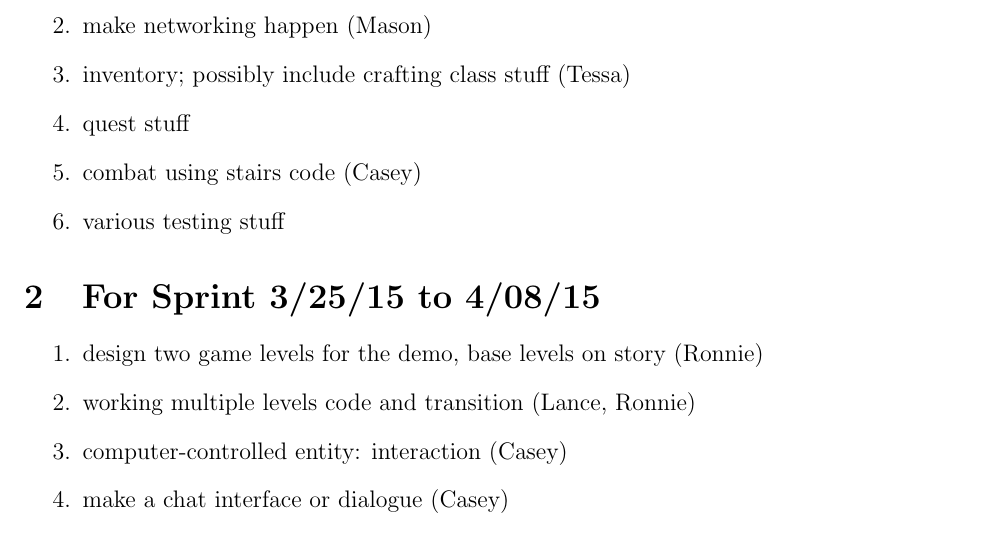
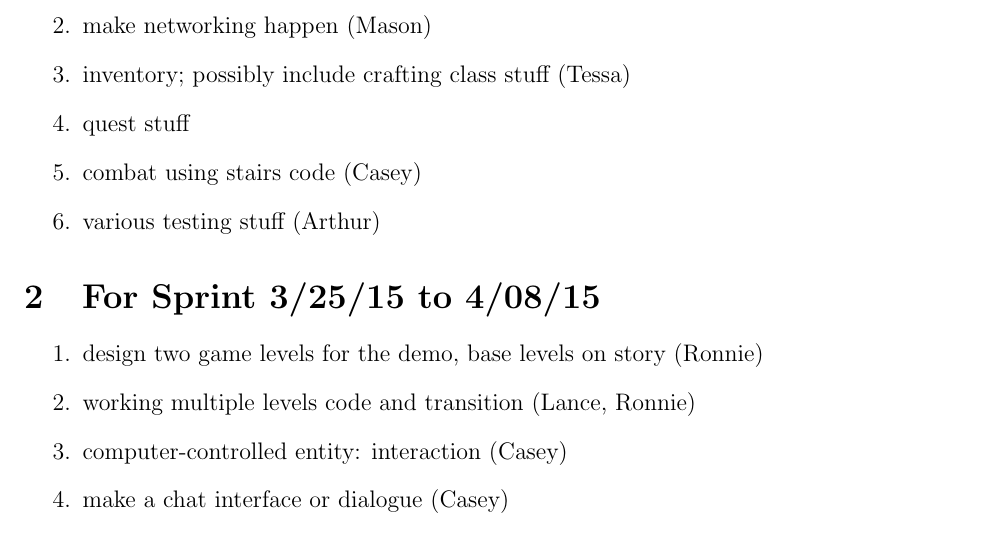
Before and after one commit to CS383-Team1/project, a LaTeX document (doc/backlog/sprint.tex): part of page 1 of 2, cut so that both start at the same text. Compiled offline with pdfLaTeX.

Commit message:
Update sprint.tex

```diff
--- a/doc/backlog/sprint.tex
+++ b/doc/backlog/sprint.tex
@@ -21,7 +21,7 @@
 \item inventory; possibly include crafting class stuff (Tessa)
 \item quest stuff
 \item combat using stairs code (Casey)
-\item various testing stuff
+\item various testing stuff (Arthur)
 
 
 \end{enumerate}
```
